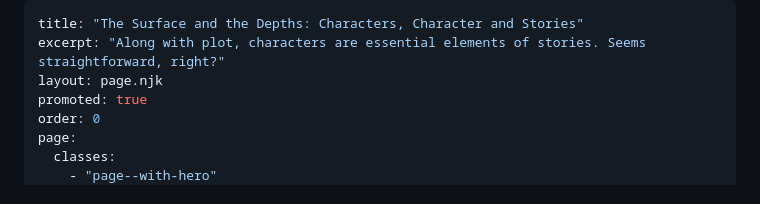
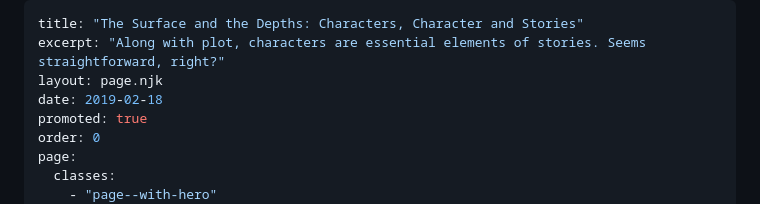
Before and after one commit to joesb/figuration.al, a Markdown page: content/what/the-surface-and-the-depths.md, the part around the change. Drawn GitHub-style.

Commit message:
Date on a blog

```diff
--- a/content/what/the-surface-and-the-depths.md
+++ b/content/what/the-surface-and-the-depths.md
@@ -2,6 +2,7 @@
 title: "The Surface and the Depths: Characters, Character and Stories"
 excerpt: "Along with plot, characters are essential elements of stories. Seems straightforward, right?"
 layout: page.njk
+date: 2019-02-18
 promoted: true
 order: 0
 page:
```
